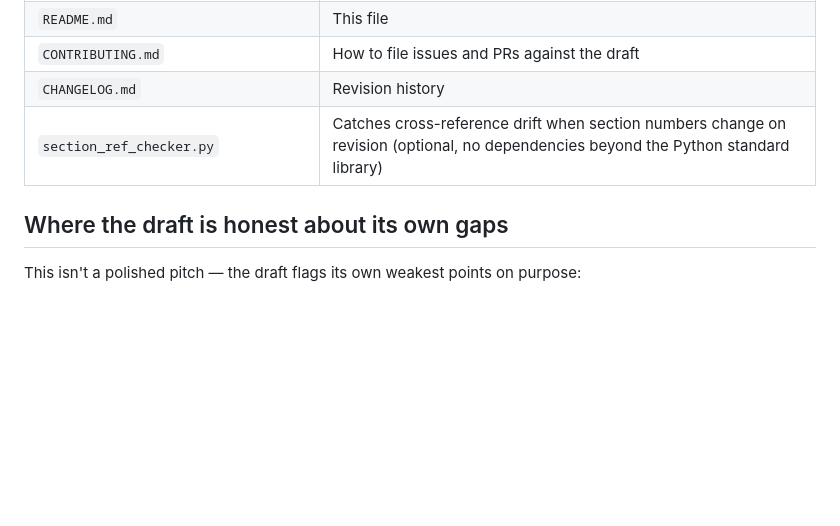
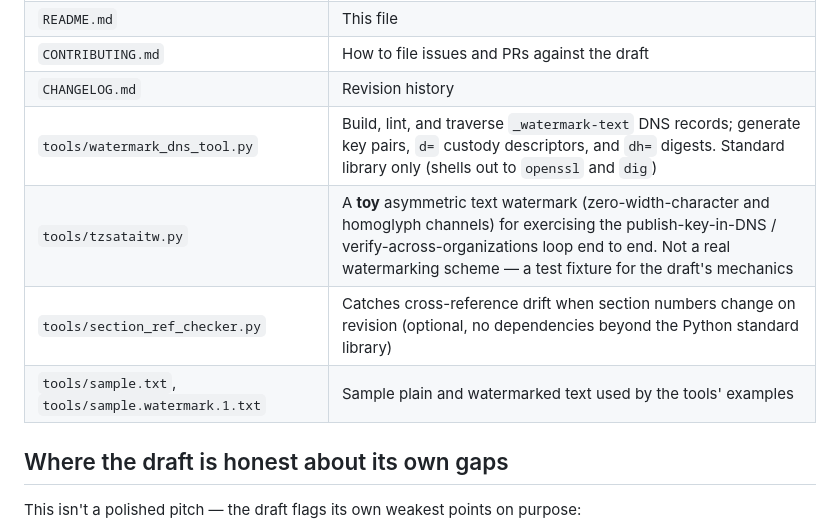
Before and after one commit to tzink7/xboundary-ai-text-watermark-verification, a Markdown page: README.md, the part around the change. Drawn GitHub-style; blank space fills up the shorter version.

Commit message:
README: update repo-contents table for tools/
section_ref_checker.py moved into tools/; add rows for
watermark_dns_tool.py, tzsataitw.py, and the sample files.

Co-Authored-By: Claude Sonnet 5 <noreply@anthropic.com>
Claude-Session: https://claude.ai/code/session_01J9amKS6YVDrzy5u4rDyXcD

```diff
--- a/README.md
+++ b/README.md
@@ -31,7 +31,10 @@ Borrow the architecture email already used to solve a version of this problem: D
 | `README.md` | This file |
 | `CONTRIBUTING.md` | How to file issues and PRs against the draft |
 | `CHANGELOG.md` | Revision history |
-| `section_ref_checker.py` | Catches cross-reference drift when section numbers change on revision (optional, no dependencies beyond the Python standard library) |
+| `tools/watermark_dns_tool.py` | Build, lint, and traverse `_watermark-text` DNS records; generate key pairs, `d=` custody descriptors, and `dh=` digests. Standard library only (shells out to `openssl` and `dig`) |
+| `tools/tzsataitw.py` | A **toy** asymmetric text watermark (zero-width-character and homoglyph channels) for exercising the publish-key-in-DNS / verify-across-organizations loop end to end. Not a real watermarking scheme — a test fixture for the draft's mechanics |
+| `tools/section_ref_checker.py` | Catches cross-reference drift when section numbers change on revision (optional, no dependencies beyond the Python standard library) |
+| `tools/sample.txt`, `tools/sample.watermark.1.txt` | Sample plain and watermarked text used by the tools' examples |
 
 ## Where the draft is honest about its own gaps
 
```
